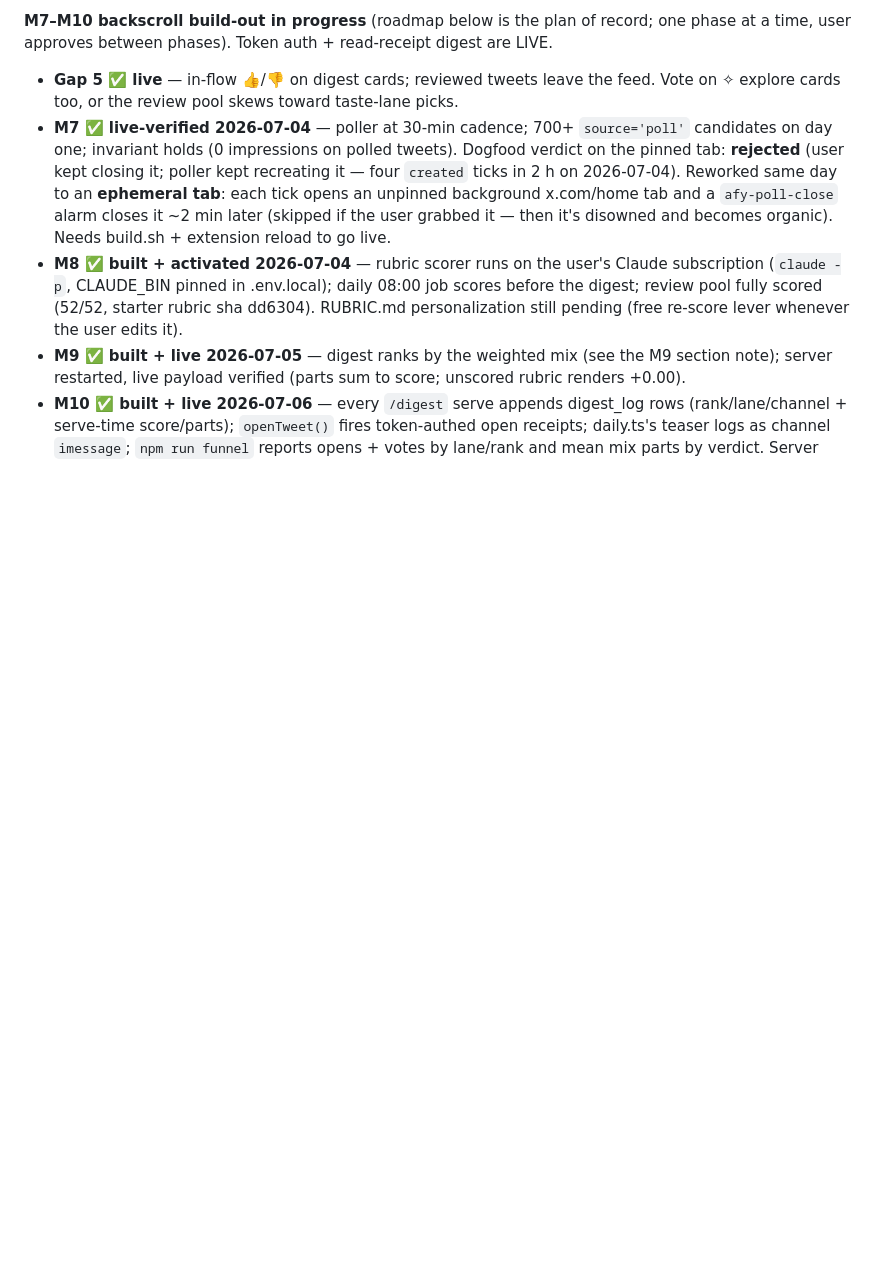
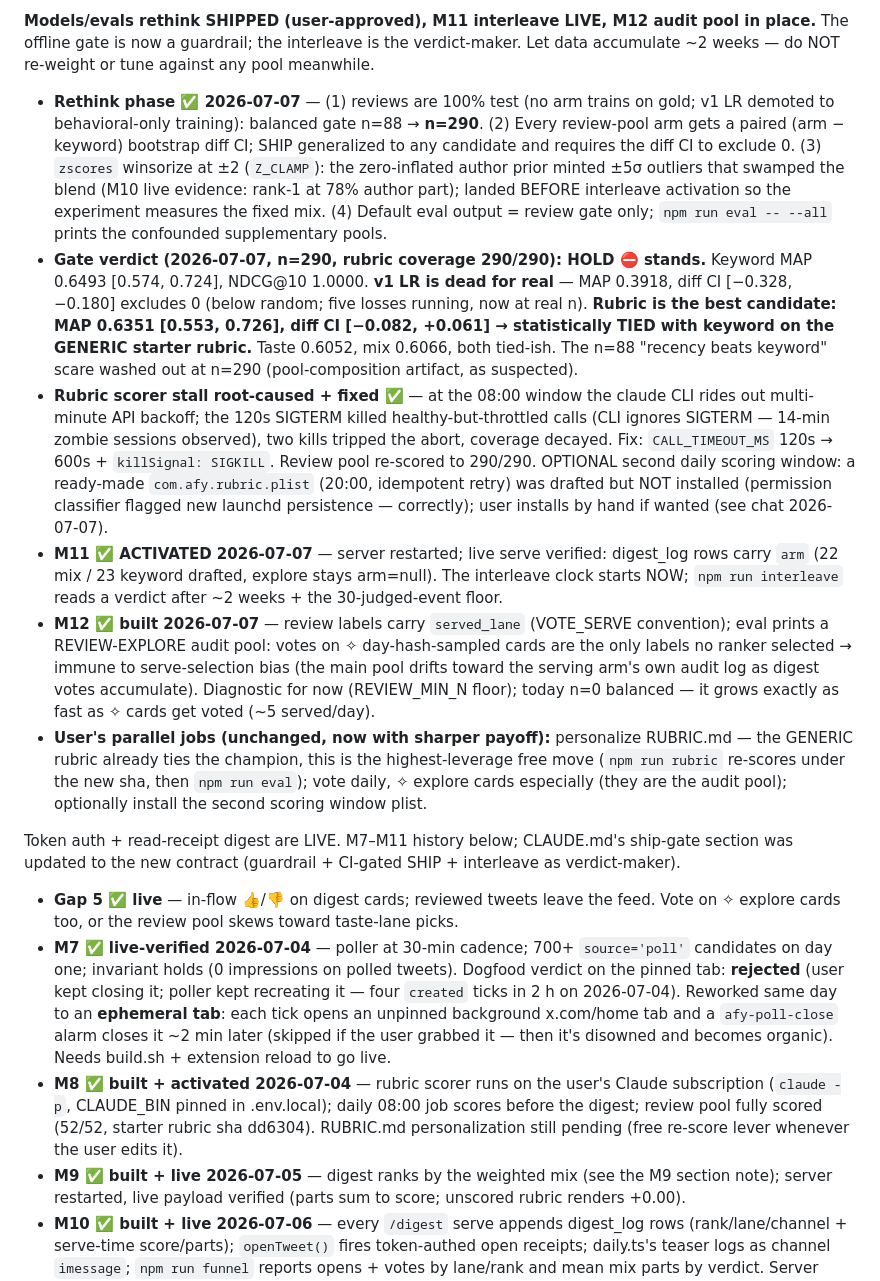
Before and after one commit to vishkrish200/actually-for-you, a Markdown page: PROGRESS.md, the part around one of its changes. Rendered like a GitHub page; blank space fills up the shorter version.

Commit message:
docs: RESUME block + M12 section — rethink shipped, interleave clock started
Co-Authored-By: Claude Fable 5 <noreply@anthropic.com>

```diff
--- a/PROGRESS.md
+++ b/PROGRESS.md
@@ -9,6 +9,43 @@ Point new sessions at this file + the PRD for full context.
 
-**M7–M10 backscroll build-out in progress** (roadmap below is the plan of record; one phase at a
-time, user approves between phases). Token auth + read-receipt digest are LIVE.
+**Models/evals rethink SHIPPED (user-approved), M11 interleave LIVE, M12 audit pool in place.**
+The offline gate is now a guardrail; the interleave is the verdict-maker. Let data accumulate
+~2 weeks — do NOT re-weight or tune against any pool meanwhile.
+
+- **Rethink phase ✅ 2026-07-07** — (1) reviews are 100% test (no arm trains on gold; v1 LR
+  demoted to behavioral-only training): balanced gate n=88 → **n=290**. (2) Every review-pool arm
+  gets a paired (arm − keyword) bootstrap diff CI; SHIP generalized to any candidate and requires
+  the diff CI to exclude 0. (3) `zscores` winsorize at ±2 (`Z_CLAMP`): the zero-inflated author
+  prior minted ±5σ outliers that swamped the blend (M10 live evidence: rank-1 at 78% author part);
+  landed BEFORE interleave activation so the experiment measures the fixed mix. (4) Default eval
+  output = review gate only; `npm run eval -- --all` prints the confounded supplementary pools.
+- **Gate verdict (2026-07-07, n=290, rubric coverage 290/290): HOLD ⛔ stands.** Keyword MAP
+  0.6493 [0.574, 0.724], NDCG@10 1.0000. **v1 LR is dead for real** — MAP 0.3918, diff CI
+  [−0.328, −0.180] excludes 0 (below random; five losses running, now at real n). **Rubric is the
+  best candidate: MAP 0.6351 [0.553, 0.726], diff CI [−0.082, +0.061] → statistically TIED with
+  keyword on the GENERIC starter rubric.** Taste 0.6052, mix 0.6066, both tied-ish. The n=88
+  "recency beats keyword" scare washed out at n=290 (pool-composition artifact, as suspected).
+- **Rubric scorer stall root-caused + fixed ✅** — at the 08:00 window the claude CLI rides out
+  multi-minute API backoff; the 120s SIGTERM killed healthy-but-throttled calls (CLI ignores
+  SIGTERM — 14-min zombie sessions observed), two kills tripped the abort, coverage decayed.
+  Fix: `CALL_TIMEOUT_MS` 120s → 600s + `killSignal: SIGKILL`. Review pool re-scored to 290/290.
+  OPTIONAL second daily scoring window: a ready-made `com.afy.rubric.plist` (20:00, idempotent
+  retry) was drafted but NOT installed (permission classifier flagged new launchd persistence —
+  correctly); user installs by hand if wanted (see chat 2026-07-07).
+- **M11 ✅ ACTIVATED 2026-07-07** — server restarted; live serve verified: digest_log rows carry
+  `arm` (22 mix / 23 keyword drafted, explore stays arm=null). The interleave clock starts NOW;
+  `npm run interleave` reads a verdict after ~2 weeks + the 30-judged-event floor.
+- **M12 ✅ built 2026-07-07** — review labels carry `served_lane` (VOTE_SERVE convention);
+  eval prints a REVIEW-EXPLORE audit pool: votes on ✧ day-hash-sampled cards are the only labels
+  no ranker selected → immune to serve-selection bias (the main pool drifts toward the serving
+  arm's own audit log as digest votes accumulate). Diagnostic for now (REVIEW_MIN_N floor);
+  today n=0 balanced — it grows exactly as fast as ✧ cards get voted (~5 served/day).
+- **User's parallel jobs (unchanged, now with sharper payoff):** personalize RUBRIC.md — the
+  GENERIC rubric already ties the champion, this is the highest-leverage free move (`npm run
+  rubric` re-scores under the new sha, then `npm run eval`); vote daily, ✧ explore cards
+  especially (they are the audit pool); optionally install the second scoring window plist.
+
+Token auth + read-receipt digest are LIVE. M7–M11 history below; CLAUDE.md's ship-gate section
+was updated to the new contract (guardrail + CI-gated SHIP + interleave as verdict-maker).
 
 - **Gap 5 ✅ live** — in-flow 👍/👎 on digest cards; reviewed tweets leave the feed. Vote on
   ✧ explore cards too, or the review pool skews toward taste-lane picks.
```
Also changed, not shown: other parts of PROGRESS.md (+30 -3 lines).
